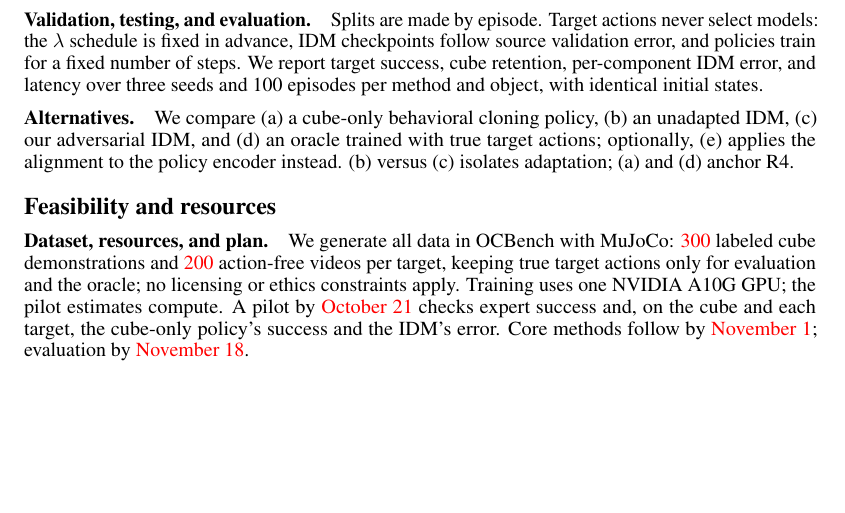
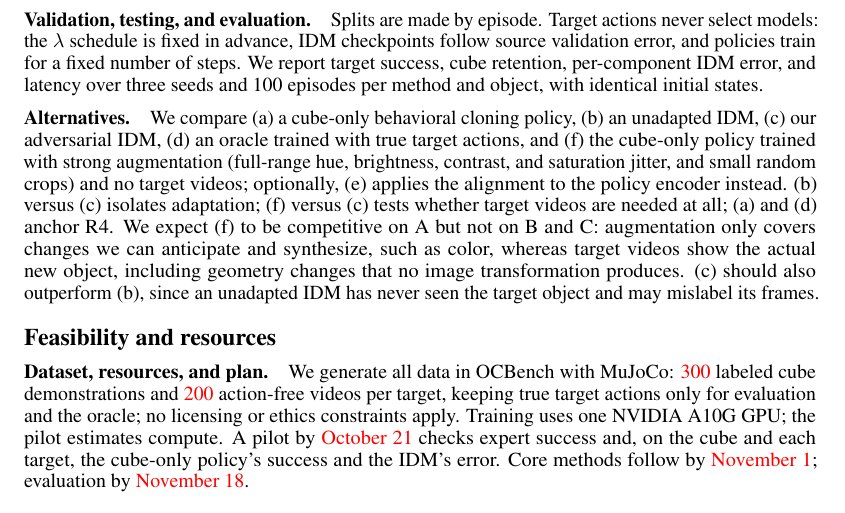
Before and after one commit to BrikHMP18/ecse-552-project, a LaTeX document (docs/proposal/main.tex): part of page 2 of 3, cut so that both start at the same text, the shorter picture padded with empty space. Compiled offline with pdfLaTeX.

Commit message:
Changed 'Alternatives' section to actually answer the question 'why our method is better', which was required.

```diff
--- a/docs/proposal/main.tex
+++ b/docs/proposal/main.tex
@@ -149,9 +149,17 @@ episodes per method and object, with identical initial states.}
 % A8
 \paragraph{Alternatives.}
 \review{We compare (a) a cube-only behavioral cloning policy, (b) an unadapted
-IDM, (c) our adversarial IDM, and (d) an oracle trained with true target actions;
-optionally, (e) applies the alignment to the policy encoder instead. (b) versus
-(c) isolates adaptation; (a) and (d) anchor R4.}
+IDM, (c) our adversarial IDM, (d) an oracle trained with true target actions,
+and (f) the cube-only policy trained with strong augmentation (full-range hue,
+brightness, contrast, and saturation jitter, and small random crops) and no
+target videos; optionally, (e) applies the alignment to the policy encoder
+instead. (b) versus (c) isolates adaptation; (f) versus (c) tests whether
+target videos are needed at all; (a) and (d) anchor R4. We expect (f) to be
+competitive on A but not on B and C: augmentation only covers changes we can
+anticipate and synthesize, such as color, whereas target videos show the
+actual new object, including geometry changes that no image transformation
+produces. (c) should also outperform (b), since an unadapted IDM has never
+seen the target object and may mislabel its frames.}
 
 \section*{Feasibility and resources}
 % A9
```
Also changed, not shown: docs/proposal/main.pdf.
